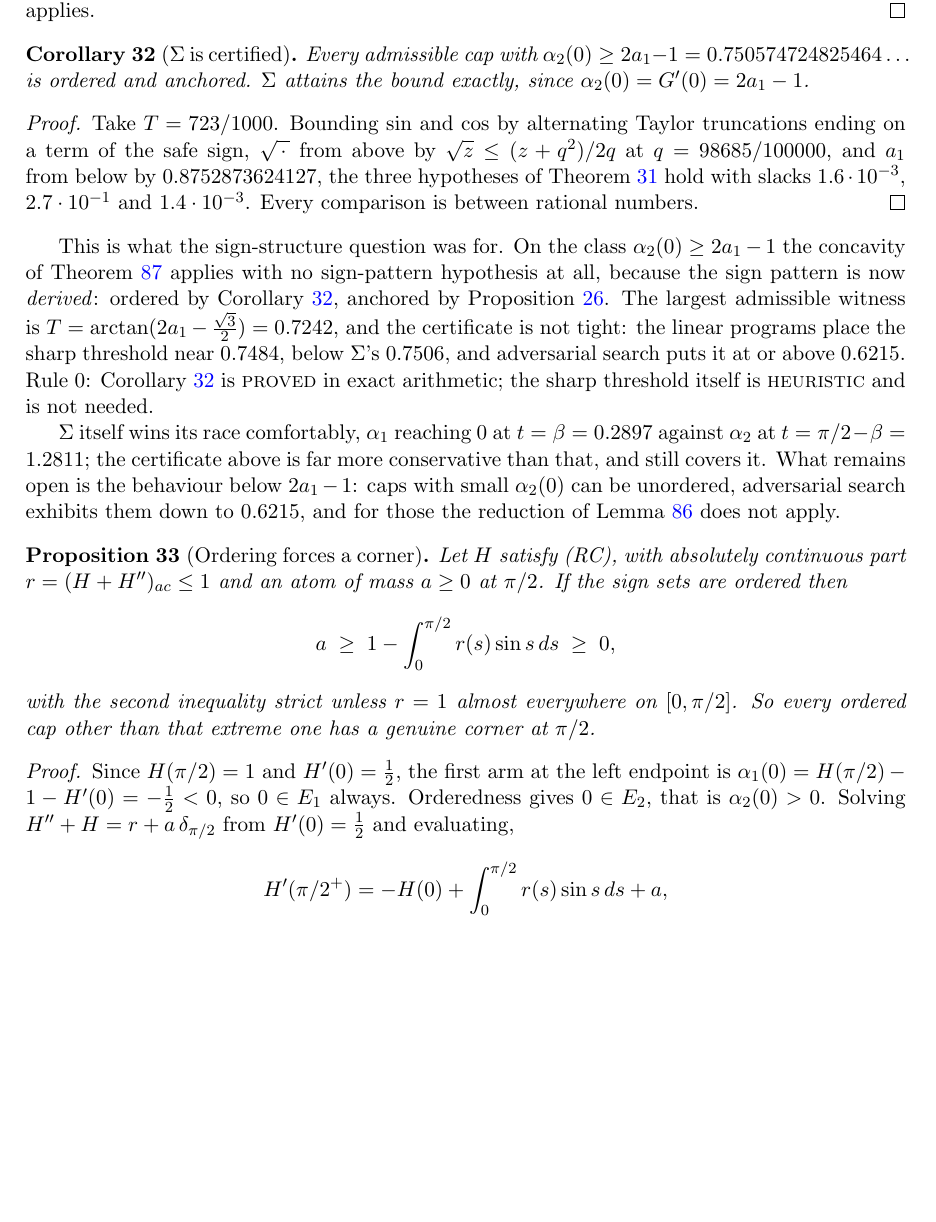
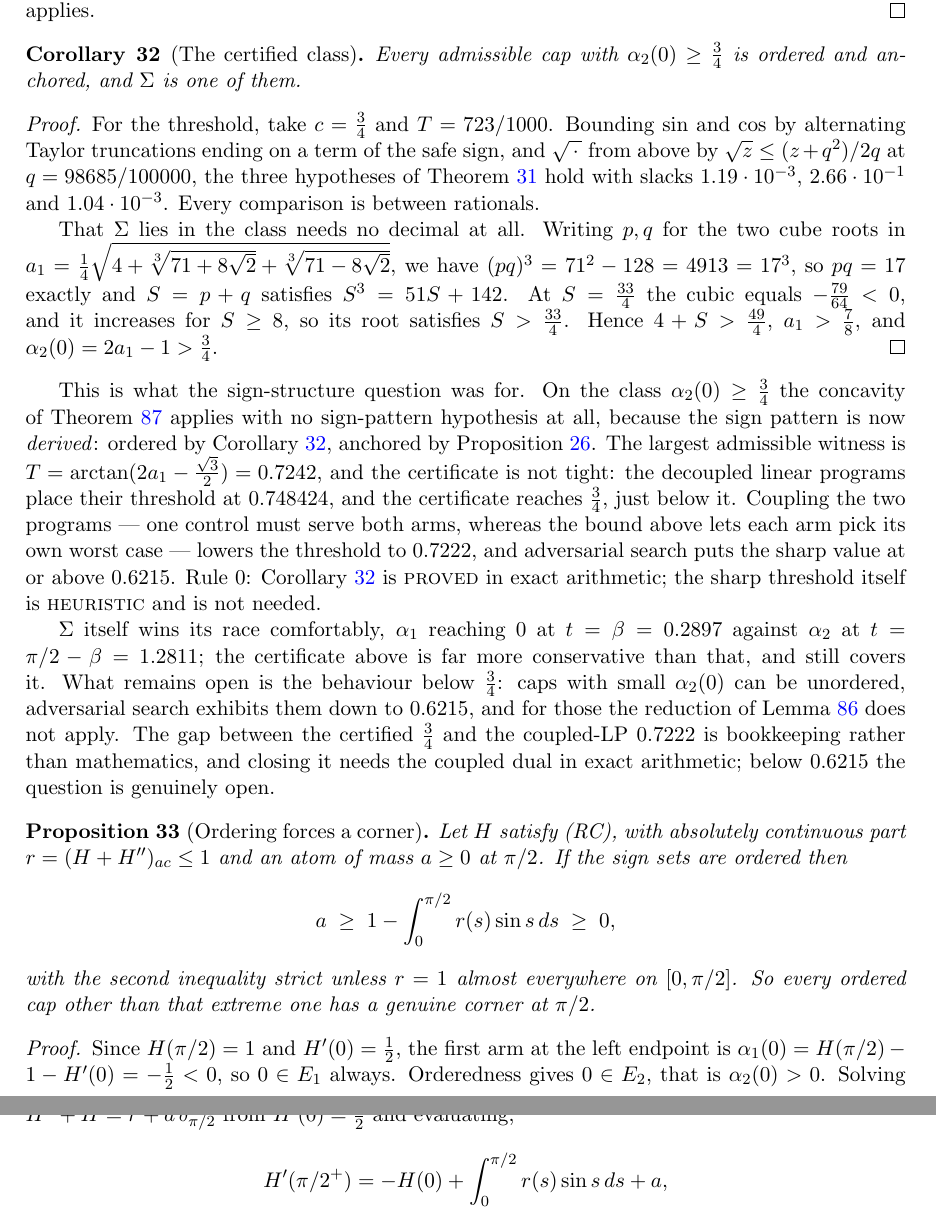
Before and after one commit to ElVec1o/moving-sofa-local-max, a LaTeX paper (paper/niche_separation/note.tex): part of page 16 of 52 before the commit and two parts of pages 16 and 17 of 52 after it, the two joined at a grey line, cut so that both start at the same text, the shorter picture padded with empty space. Compiled offline with pdfLaTeX.

Commit message:
Certify ordering at the rational threshold 3/4, and put Sigma inside exactly
The certificate now reads: every admissible cap with alpha_2(0) >= 3/4 is
ORDERED, hence ANCHORED.  Same witness T = 723/1000, slacks 1.19e-3, 2.66e-1,
1.04e-3, all rational.  Certifying at 3/4 rather than at Sigma's own value widens
the class, and 74/100 is rejected, consistent with the closed-form LP threshold
0.748424.

Sigma lies in the class for an EXACT reason, with no decimal anywhere.  Writing
p, q for the cube roots in a_1 = sqrt(4 + cbrt(71+8r2) + cbrt(71-8r2))/4,

    (pq)^3 = 71^2 - 128 = 4913 = 17^3 ,   so  pq = 17  exactly,

hence S = p+q satisfies S^3 = 51 S + 142.  At S = 33/4 that cubic equals -79/64
< 0 and it increases for S >= 8, so the root has S > 33/4.  Then 4 + S > 49/4,
a_1 > 7/8, and alpha_2(0) = 2a_1 - 1 > 3/4.

Coupling the two linear programs -- one control must serve BOTH arms, whereas the
decoupled bound lets each arm pick its own worst case -- lowers the threshold from
0.748424 to 0.7222.  Recorded as measured; the certificate still stands at 3/4,
and the gap to 0.7222 is bookkeeping, not mathematics.

Formalised: cubic_root_gt, prod_cube, a1_gt, sigma_clears, cert_i, cert_ii.
309 declarations, 0 sorry.

```diff
--- a/paper/niche_separation/note.tex
+++ b/paper/niche_separation/note.tex
@@ -1069,34 +1069,45 @@ the $\tfrac12\cos T$ terms cancel. So $\alpha_2>0$ on $[0,T)$ and $\alpha_1(T)\g
 Proposition~\ref{prop:race} applies.
 \end{proof}
 
-\begin{corollary}[$\Sig$ is certified]\label{cor:sigmacert}
-Every admissible cap with $\alpha_2(0)\ge2a_1-1=0.750574724825464\ldots$ is ordered and
-anchored. $\Sig$ attains the bound exactly, since $\alpha_2(0)=G'(0)=2a_1-1$.
+\begin{corollary}[The certified class]\label{cor:sigmacert}
+Every admissible cap with $\alpha_2(0)\ge\tfrac34$ is ordered and anchored, and $\Sig$ is
+one of them.
 \end{corollary}
 
 \begin{proof}
-Take $T=723/1000$. Bounding $\sin$ and $\cos$ by alternating Taylor truncations ending on
-a term of the safe sign, $\sqrt{\,\cdot\,}$ from above by $\sqrt z\le(z+q^2)/2q$ at
-$q=98685/100000$, and $a_1$ from below by $0.8752873624127$, the three hypotheses of
-Theorem~\ref{thm:ordercert} hold with slacks $1.6\cdot10^{-3}$, $2.7\cdot10^{-1}$ and
-$1.4\cdot10^{-3}$. Every comparison is between rational numbers.
+For the threshold, take $c=\tfrac34$ and $T=723/1000$. Bounding $\sin$ and $\cos$ by
+alternating Taylor truncations ending on a term of the safe sign, and
+$\sqrt{\,\cdot\,}$ from above by $\sqrt z\le(z+q^2)/2q$ at $q=98685/100000$, the three
+hypotheses of Theorem~\ref{thm:ordercert} hold with slacks $1.19\cdot10^{-3}$,
+$2.66\cdot10^{-1}$ and $1.04\cdot10^{-3}$. Every comparison is between rationals.
+
+That $\Sig$ lies in the class needs no decimal at all. Writing $p,q$ for the two cube roots
+in $a_1=\tfrac14\sqrt{4+\sqrt[3]{71+8\sqrt2}+\sqrt[3]{71-8\sqrt2}}$, we have
+$(pq)^3=71^2-128=4913=17^3$, so $pq=17$ exactly and $S=p+q$ satisfies $S^3=51S+142$. At
+$S=\tfrac{33}4$ the cubic equals $-\tfrac{79}{64}<0$, and it increases for $S\ge8$, so its
+root satisfies $S>\tfrac{33}4$. Hence $4+S>\tfrac{49}4$, $a_1>\tfrac78$, and
+$\alpha_2(0)=2a_1-1>\tfrac34$.
 \end{proof}
 
 This is what the sign-structure question was for. On the class
-$\alpha_2(0)\ge2a_1-1$ the concavity of Theorem~\ref{thm:diag} applies with no
+$\alpha_2(0)\ge\tfrac34$ the concavity of Theorem~\ref{thm:diag} applies with no
 sign-pattern hypothesis at all, because the sign pattern is now \emph{derived}: ordered by
 Corollary~\ref{cor:sigmacert}, anchored by Proposition~\ref{prop:anchor}. The largest
 admissible witness is $T=\arctan(2a_1-\tfrac{\sqrt3}2)=0.7242$, and the certificate is not
-tight: the linear programs place the sharp threshold near $0.7484$, below $\Sig$'s
-$0.7506$, and adversarial search puts it at or above $0.6215$. Rule~0:
+tight: the decoupled linear programs place their threshold at $0.748424$, and the certificate
+reaches $\tfrac34$, just below it. Coupling the two programs --- one control must serve
+both arms, whereas the bound above lets each arm pick its own worst case --- lowers the
+threshold to $0.7222$, and adversarial search puts the sharp value at or above $0.6215$. Rule~0:
 Corollary~\ref{cor:sigmacert} is \textsc{proved} in exact arithmetic; the sharp threshold
 itself is \textsc{heuristic} and is not needed.
 
 $\Sig$ itself wins its race comfortably, $\alpha_1$ reaching $0$ at $t=\beta=0.2897$
 against $\alpha_2$ at $t=\pi/2-\beta=1.2811$; the certificate above is far more
-conservative than that, and still covers it. What remains open is the behaviour below
-$2a_1-1$: caps with small $\alpha_2(0)$ can be unordered, adversarial search exhibits them
-down to $0.6215$, and for those the reduction of Lemma~\ref{lem:mono} does not apply.
+conservative than that, and still covers it. What remains open is the behaviour below $\tfrac34$: caps with small $\alpha_2(0)$ can be
+unordered, adversarial search exhibits them down to $0.6215$, and for those the reduction
+of Lemma~\ref{lem:mono} does not apply. The gap between the certified $\tfrac34$ and the
+coupled-LP $0.7222$ is bookkeeping rather than mathematics, and closing it needs the
+coupled dual in exact arithmetic; below $0.6215$ the question is genuinely open.
 
 \begin{proposition}[Ordering forces a corner]\label{prop:corner}
 Let $H$ satisfy (RC), with absolutely continuous part $r=(H+H'')_{ac}\le1$ and an atom of
```
Also changed, not shown: paper/niche_separation/note.pdf, 2 other files.
